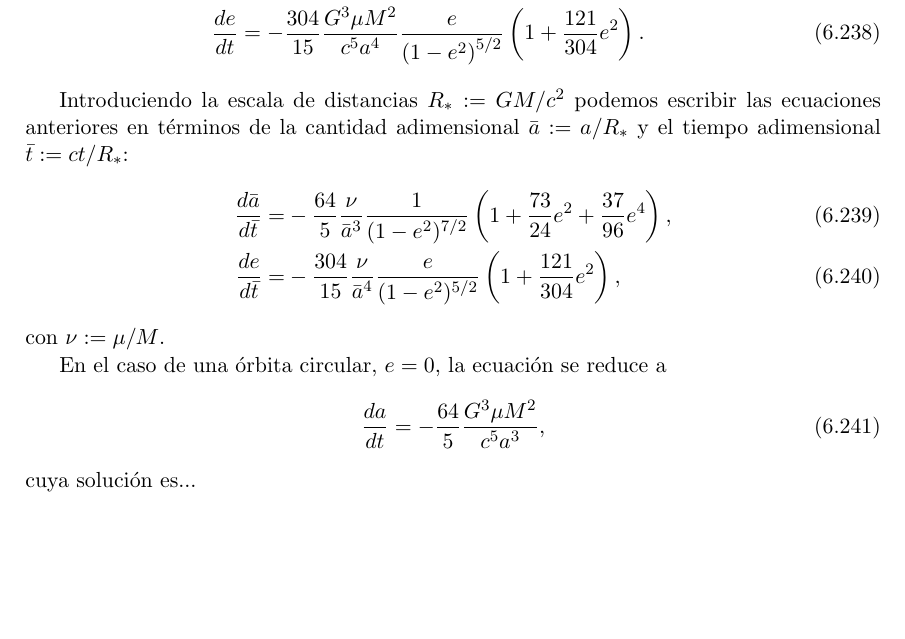
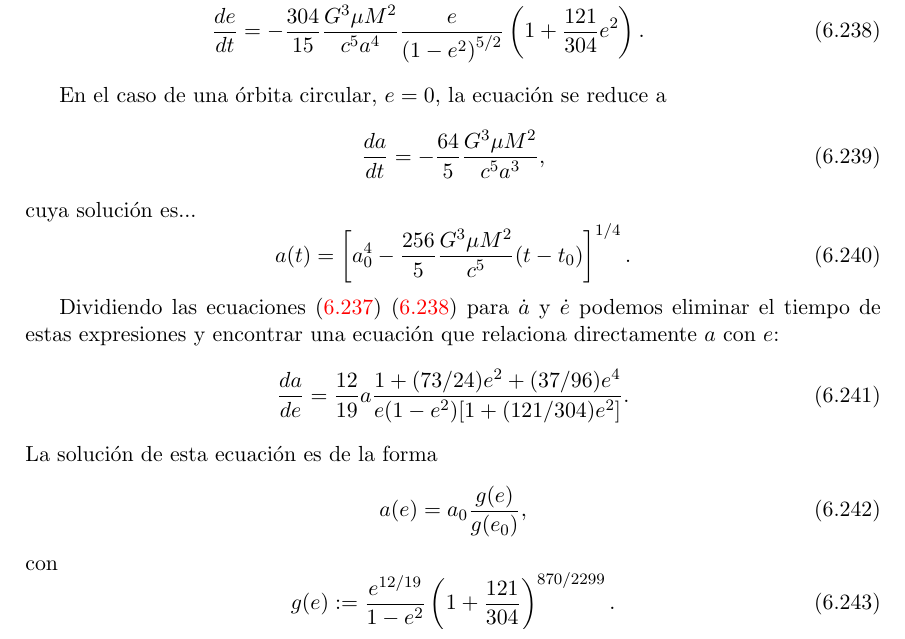
Before and after one commit to gfrubi/RG, a LaTeX document (RG.tex, which reads cap-Campos-Debiles-y-ondas-2.tex): part of page 135 of 256, cut so that both start at the same text. Compiled offline with pdfLaTeX.

Commit message:
agregada relacion analitica entre a y e para sistema binario

```diff
--- a/cap-Campos-Debiles-y-ondas-2.tex
+++ b/cap-Campos-Debiles-y-ondas-2.tex
@@ -507,30 +507,33 @@ Esta predicci'on fue testeada por primera vez con el pulsar binario de Hulse y T
 \end{figure}
 \end{center}
 
+
 \begin{align}
-\frac{da}{dt} &= -\frac{64}{5}\frac{G^3\mu M^2}{c^5a^3}\frac{1}{\left(1-e^2\right)^{7/2}}\left(1+\frac{73}{24}e^2+\frac{37}{96}e^4\right) ,\\
-\frac{de}{dt} &= -\frac{304}{15}\frac{G^3\mu M^2}{c^5a^4}\frac{e}{\left(1-e^2\right)^{5/2}}\left(1+\frac{121}{304}e^2\right).
+\frac{da}{dt} &= -\frac{64}{5}\frac{G^3\mu M^2}{c^5a^3}\frac{1}{\left(1-e^2\right)^{7/2}}\left(1+\frac{73}{24}e^2+\frac{37}{96}e^4\right) \label{dadt},\\
+\frac{de}{dt} &= -\frac{304}{15}\frac{G^3\mu M^2}{c^5a^4}\frac{e}{\left(1-e^2\right)^{5/2}}\left(1+\frac{121}{304}e^2\right). \label{dedt}
 \end{align}
-
-Introduciendo la escala de distancias $R_\ast:=GM/c^2$ podemos escribir las ecuaciones anteriores en t'erminos de la cantidad adimensional $\bar{a}:=a/R_\ast$ y el tiempo adimensional $\bar{t}:=ct/R_\ast$:
-%\begin{equation}
-%R_\ast^3=4G^3\mu M^2/c^6
-%\end{equation}
-%\begin{align}
-%\frac{d\tilde{a}}{d\tilde{t}} &= -\frac{16}{5}\frac{1}{\tilde{a}^3}\frac{1}{\left(1-e^2\right)^{7/2}}\left(1+\frac{73}{24}e^2+\frac{37}{96}e^4\right) ,\\
-%\frac{de}{d\tilde{t}} &= -\frac{76}{15}\frac{1}{\tilde{a}^4}\frac{e}{\left(1-e^2\right)^{5/2}}\left(1+\frac{121}{304}e^2\right) .
-%\end{align}
-\begin{align}
-\frac{d\bar{a}}{d\bar{t}}=&-\frac{64}{5}\frac{\nu}{\bar{a}^3}\frac{1}{(1-e^2)^{7/2}}\left(1+\frac{73}{24}e^2+\frac{37}{96}e^4\right),\\
-\frac{de}{d\bar{t}}=&-\frac{304}{15}\frac{\nu}{\bar{a}^4}\frac{e}{(1-e^2)^{5/2}}\left(1+\frac{121}{304}e^2\right),
-\end{align}
-con $\nu:=\mu/M$.
 
 En el caso de una 'orbita circular, $e=0$, la ecuaci'on se reduce a
 \begin{equation}
 \frac{da}{dt} = -\frac{64}{5}\frac{G^3\mu M^2}{c^5a^3},
 \end{equation}
 cuya soluci'on es...
+\begin{equation}
+a(t) = \left[a_0^4-\frac{256}{5}\frac{G^3\mu M^2}{c^5}(t-t_0)\right]^{1/4}.
+\end{equation}
+
+Dividiendo las ecuaciones \eqref{dadt} \eqref{dedt} para $\dot{a}$ y $\dot{e}$ podemos eliminar el tiempo de estas expresiones y encontrar una ecuaci'on que relaciona directamente $a$ con $e$:
+\begin{equation}
+\frac{da}{de}=\frac{12}{19}a\frac{1+(73/24)e^2+(37/96)e^4}{e(1-e^2)[1+(121/304)e^2]}.
+\end{equation}
+La soluci'on de esta ecuaci'on es de la forma
+\begin{equation}
+a(e)=a_{0}\frac{g(e)}{g(e_{0})},
+\end{equation}
+con
+\begin{equation}
+g(e):= \frac{e^{12/19}}{1-e^2}\left(1+\frac{121}{304} \right)^{870/2299}.
+\end{equation}
 
 % \section{Ecuaci'on de movimiento para una part'icula de prueba}
 %
```
